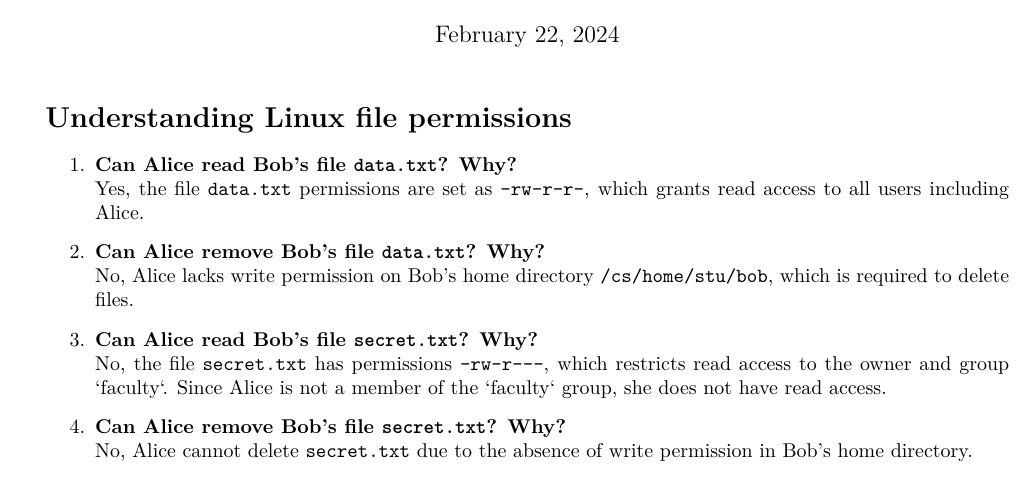
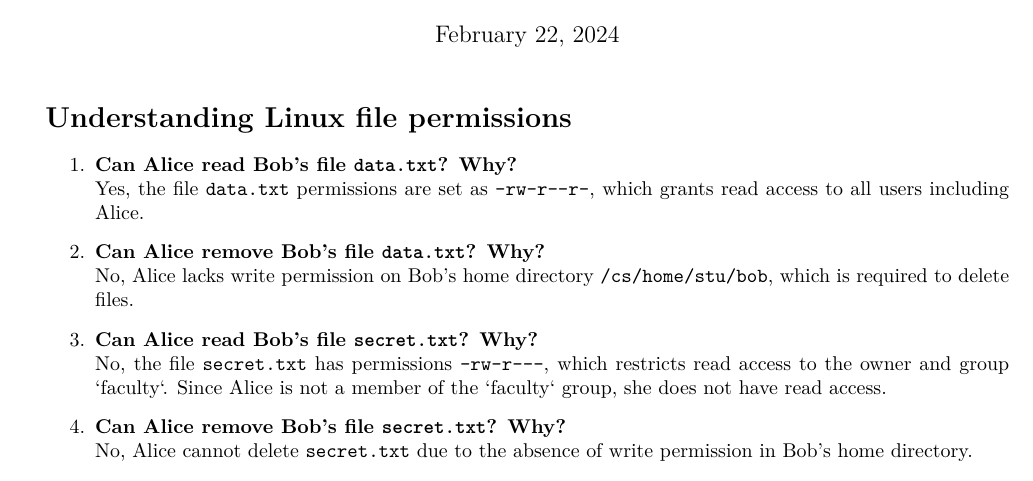
Before and after one commit to reinesaj2/MS_Cyber, a LaTeX document (CS559/Project3/Project3.tex): part of page 1 of 2, cut so that both start at the same text. Compiled offline with pdfLaTeX.

Commit message:
School Commit 2024-02-21 19:36:45

```diff
--- a/CS559/Project3/Project3.tex
+++ b/CS559/Project3/Project3.tex
@@ -63,7 +63,7 @@
 
 \begin{enumerate}
     \item \textbf{Can Alice read Bob's file \texttt{data.txt}? Why?}\\
-    Yes, the file \texttt{data.txt} permissions are set as \texttt{-rw-r--r--}, which grants read access to all users including Alice.
+    Yes, the file \texttt{data.txt} permissions are set as \texttt{-rw-r----r--}, which grants read access to all users including Alice.
 
     \item \textbf{Can Alice remove Bob's file \texttt{data.txt}? Why?}\\
     No, Alice lacks write permission on Bob's home directory \texttt{/cs/home/stu/bob}, which is required to delete files.
```
Also changed, not shown: CS550/Q3-4_ CS550S24_ Operating Systems.pdf (deleted), CS559/Project3/Project3.pdf, CS559/Project3/Screenshot 2024-02-21 at 7.22.38 PM.png (added), Commit_message.txt (added), 4 other files.
